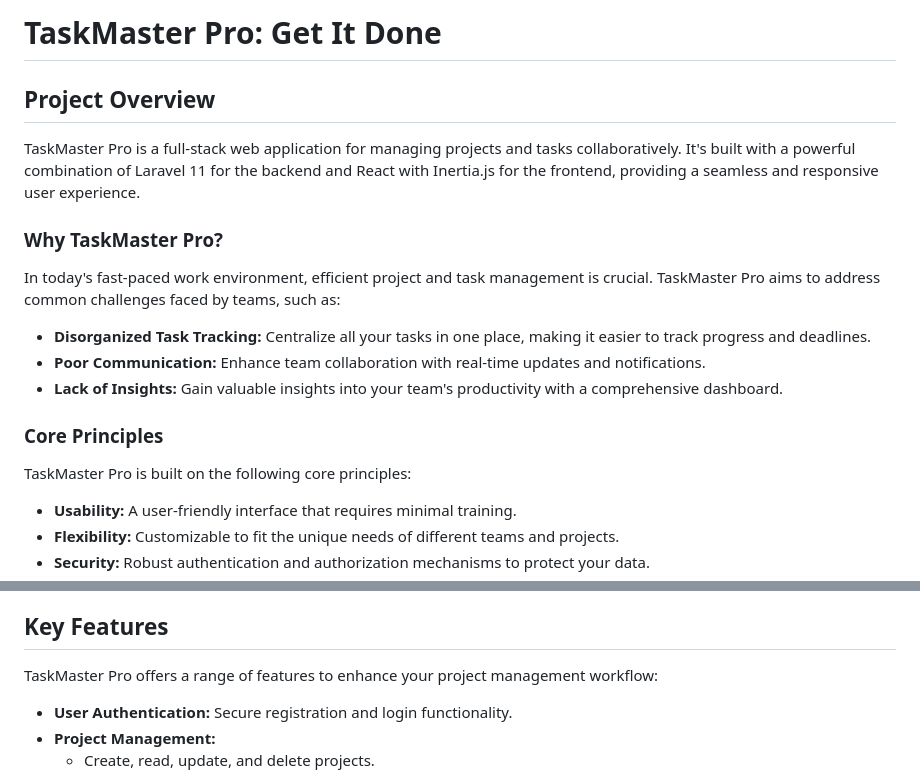
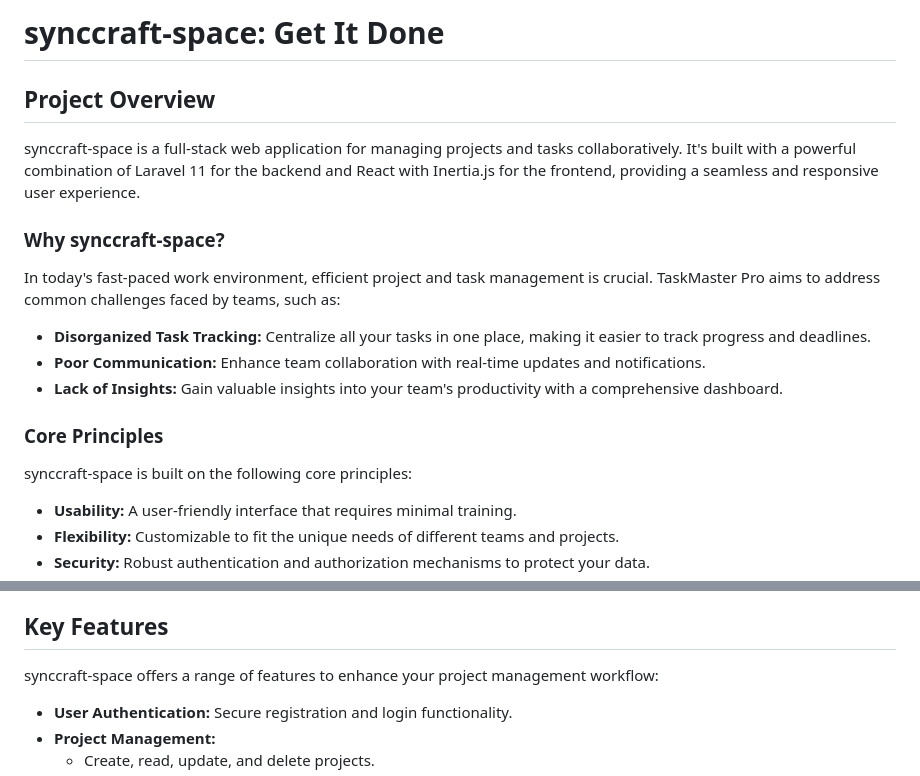
Before and after one commit to vintage254/project-management-app, a Markdown page: README.md, 2 parts joined by grey strips. Rendered like a GitHub page.

```diff
--- a/README.md
+++ b/README.md
@@ -1,10 +1,10 @@
-# TaskMaster Pro: Get It Done
+# synccraft-space: Get It Done
 
 ## Project Overview
 
-TaskMaster Pro is a full-stack web application for managing projects and tasks collaboratively. It's built with a powerful combination of Laravel 11 for the backend and React with Inertia.js for the frontend, providing a seamless and responsive user experience.
+synccraft-space is a full-stack web application for managing projects and tasks collaboratively. It's built with a powerful combination of Laravel 11 for the backend and React with Inertia.js for the frontend, providing a seamless and responsive user experience.
 
-### Why TaskMaster Pro?
+### Why synccraft-space?
 
 In today's fast-paced work environment, efficient project and task management is crucial. TaskMaster Pro aims to address common challenges faced by teams, such as:
 
@@ -14,7 +14,7 @@ In today's fast-paced work environment, efficient project and task management is
 
 ### Core Principles
 
-TaskMaster Pro is built on the following core principles:
+synccraft-space is built on the following core principles:
 
 * **Usability:** A user-friendly interface that requires minimal training.
 * **Flexibility:** Customizable to fit the unique needs of different teams and projects.
@@ -39,7 +39,7 @@ The application is built with the following technologies:
 
 ## Key Features
 
-TaskMaster Pro offers a range of features to enhance your project management workflow:
+synccraft-space offers a range of features to enhance your project management workflow:
 
 * **User Authentication:** Secure registration and login functionality.
 * **Project Management:**
```
